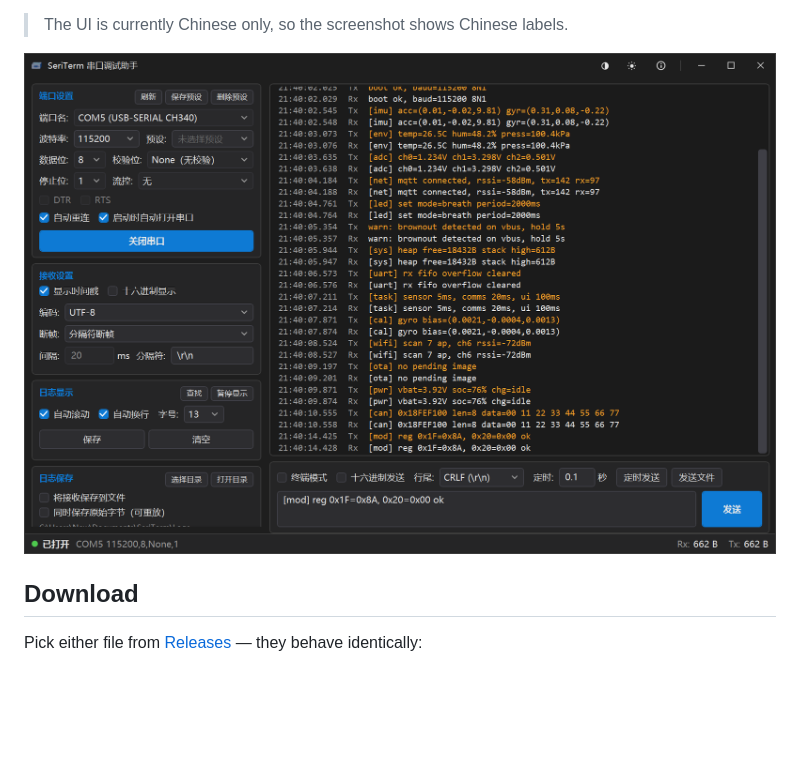
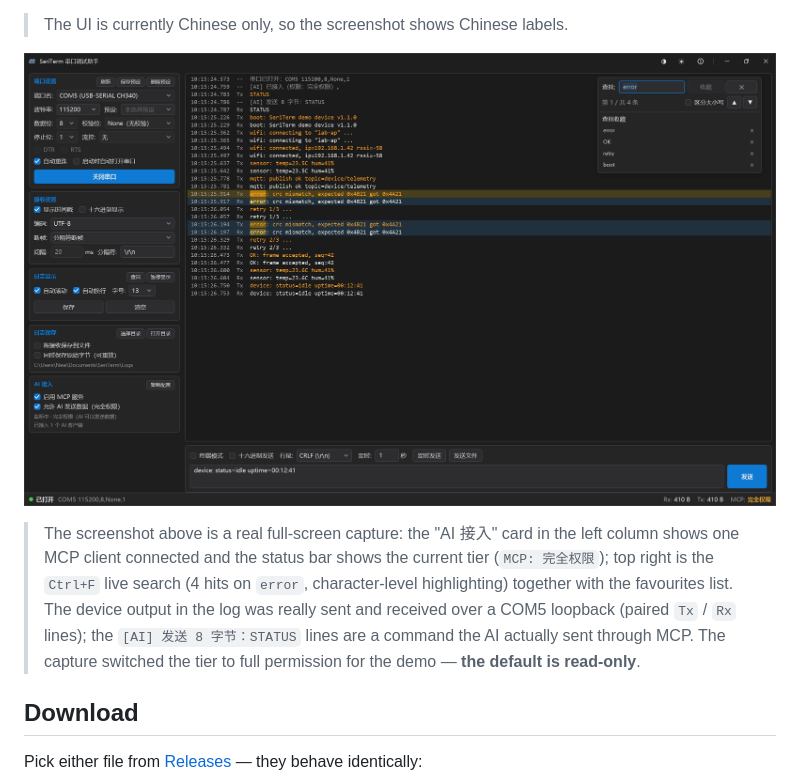
Before and after one commit to newMalloc/SeriTerm, a Markdown page: README.en.md, the part around the change. Drawn GitHub-style; pictures changed too: docs/images/main.png; blank space fills up the shorter version.

Commit message:
docs(readme): 用真实运行的全屏截图替换主界面图（MCP + 实时查找 + 查找收藏）

```diff
--- a/README.en.md
+++ b/README.en.md
@@ -15,6 +15,13 @@ requires your explicit consent.
 > The UI is currently Chinese only, so the screenshot shows Chinese labels.
 
 ![Main window](docs/images/main.png)
+
+> The screenshot above is a real full-screen capture: the "AI 接入" card in the left column shows one MCP client
+> connected and the status bar shows the current tier (`MCP: 完全权限`); top right is the `Ctrl+F` live search
+> (4 hits on `error`, character-level highlighting) together with the favourites list. The device output in the log
+> was really sent and received over a COM5 loopback (paired `Tx` / `Rx` lines); the `[AI] 发送 8 字节：STATUS`
+> lines are a command the AI actually sent through MCP. The capture switched the tier to full permission for the
+> demo — **the default is read-only**.
 
 ## Download
 
```
Also changed, not shown: README.md (+5 -0 lines), docs/verification.md (+21 -0 lines).
